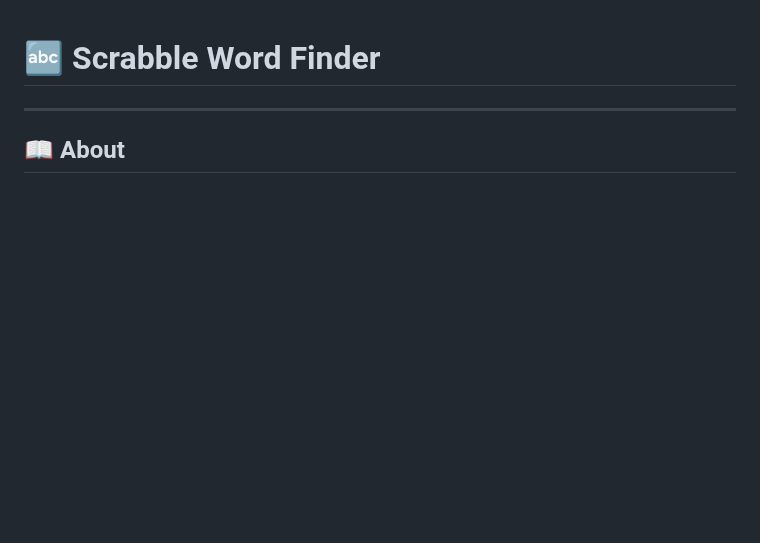
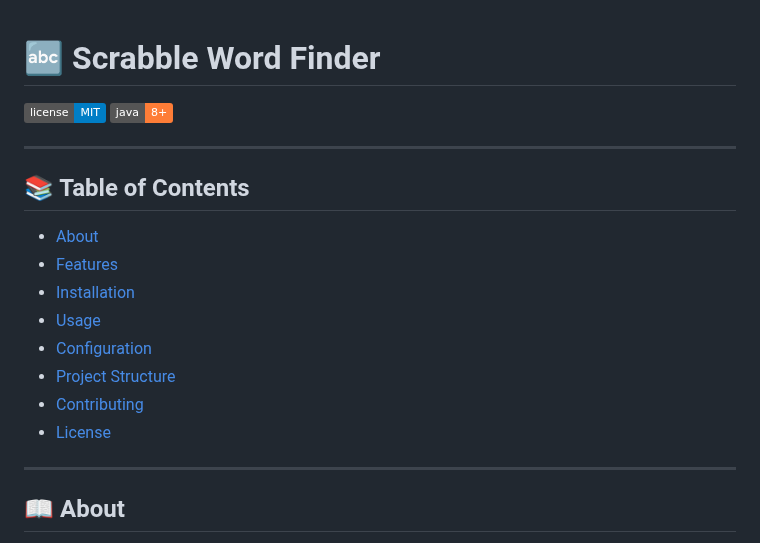
Before and after one commit to LeonardoZZN/Course_Projects, a Markdown page: java_AnagramFinder/README.md, the part around the change. GitHub-like rendering; badges without logos; blank space fills up the shorter version.

```diff
--- a/java_AnagramFinder/README.md
+++ b/java_AnagramFinder/README.md
@@ -1,4 +1,18 @@
 # 🔤 Scrabble Word Finder
+![License](https://img.shields.io/badge/license-MIT-blue.svg)
+![Java](https://img.shields.io/badge/java-8%2B-orange)
+
+---
+
+## 📚 Table of Contents
+- [About](#-about)
+- [Features](#-features)
+- [Installation](#-installation)
+- [Usage](#-usage)
+- [Configuration](#-configuration)
+- [Project Structure](#-project-structure)
+- [Contributing](#-contributing)
+- [License](#-license)
 
 ---
 
```
